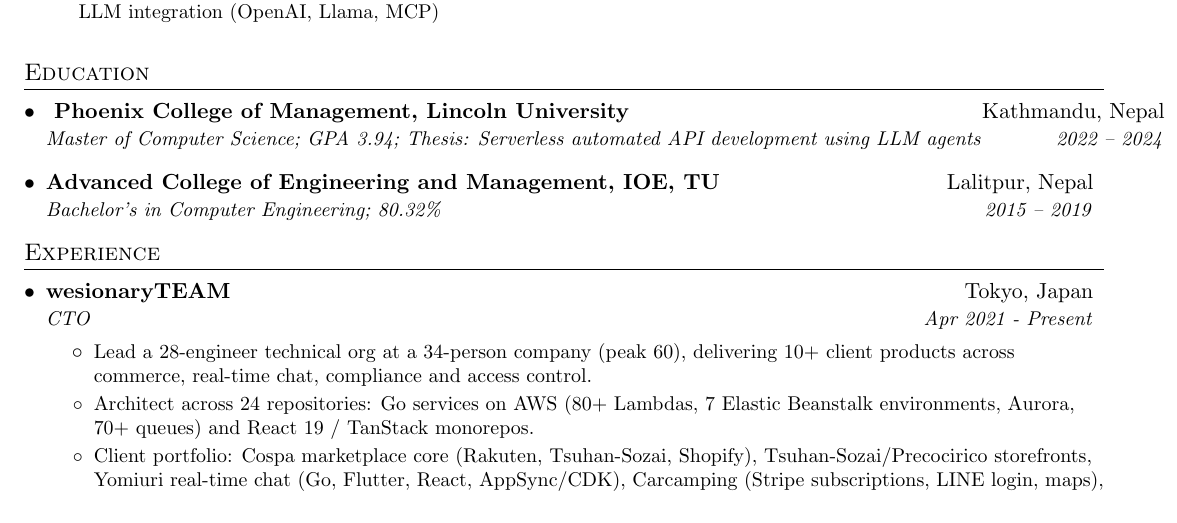
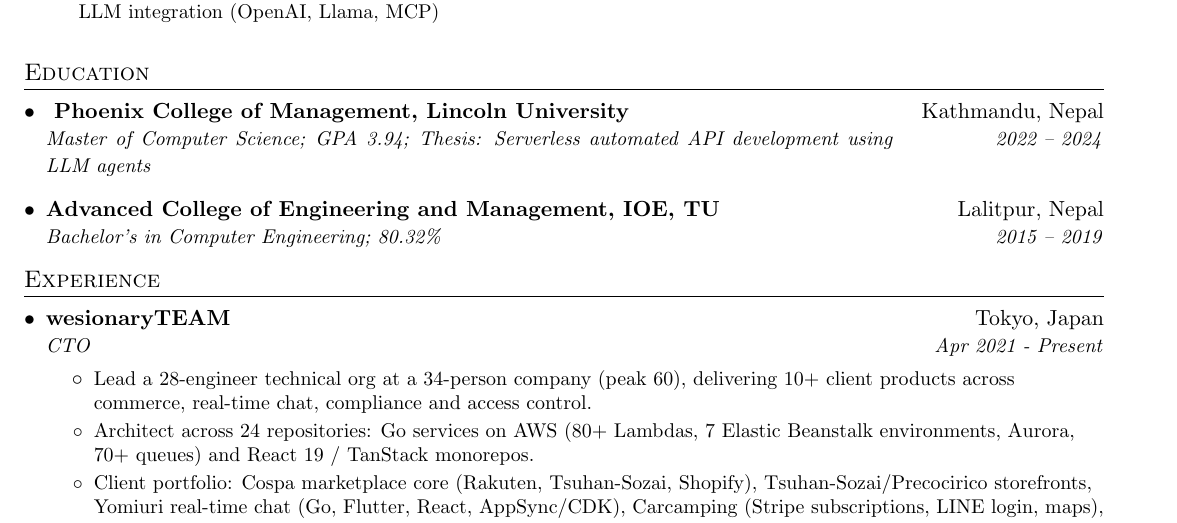
Before and after one commit to dipeshdulal/my-resume, a LaTeX document (main.tex): part of page 1 of 2, cut so that both start at the same text. Compiled offline with pdfLaTeX.

Commit message:
cv: align education and experience right columns

```diff
--- a/main.tex
+++ b/main.tex
@@ -63,7 +63,7 @@
 
 \newcommand{\resumeSubheading}[4]{
 	\vspace{-1pt}\item
-	\begin{tabular*}{0.97\textwidth}[t]{l@{\extracolsep{\fill}}r}
+	\begin{tabular*}{\linewidth}[t]{l@{\extracolsep{\fill}}r}
 		\textbf{#1} & #2 \\
 		\textit{\small#3} & \textit{\small #4} \\
 	\end{tabular*}\vspace{-5pt}
@@ -72,6 +72,16 @@
 \newcommand{\resumeSubSubheading}[2]{
 	\begin{tabular*}{0.97\textwidth}{l@{\extracolsep{\fill}}r}
 		\textit{\small#1} & \textit{\small #2} \\
+	\end{tabular*}\vspace{-5pt}
+}
+
+% Education heading with a fixed-width name column so the right column
+% (location / dates) always aligns to the same edge, even for long names.
+\newcommand{\resumeEduHeading}[4]{
+	\vspace{-1pt}\item
+	\begin{tabular*}{\linewidth}[t]{@{}p{0.80\linewidth}@{\extracolsep{\fill}}r@{}}
+		\textbf{#1} & #2 \\
+		\textit{\small#3} & \textit{\small #4} \\
 	\end{tabular*}\vspace{-5pt}
 }
 
@@ -122,10 +132,10 @@
 	%-----------EDUCATION-----------------
 	\section{Education}
 	\resumeSubHeadingListStart
-	\resumeSubheading
+	\resumeEduHeading
 	{ Phoenix College of Management, Lincoln University}{Kathmandu, Nepal}
 	{Master of Computer Science; GPA 3.94; Thesis: \textit{Serverless automated API development using LLM agents}}{2022 -- 2024}
-	\resumeSubheading
+	\resumeEduHeading
 	{Advanced College of Engineering and Management, IOE, TU}{Lalitpur, Nepal}
 	{Bachelor's in Computer Engineering;  80.32\%}{2015 -- 2019}
 	\resumeSubHeadingListEnd
```
Also changed, not shown: main.pdf.
